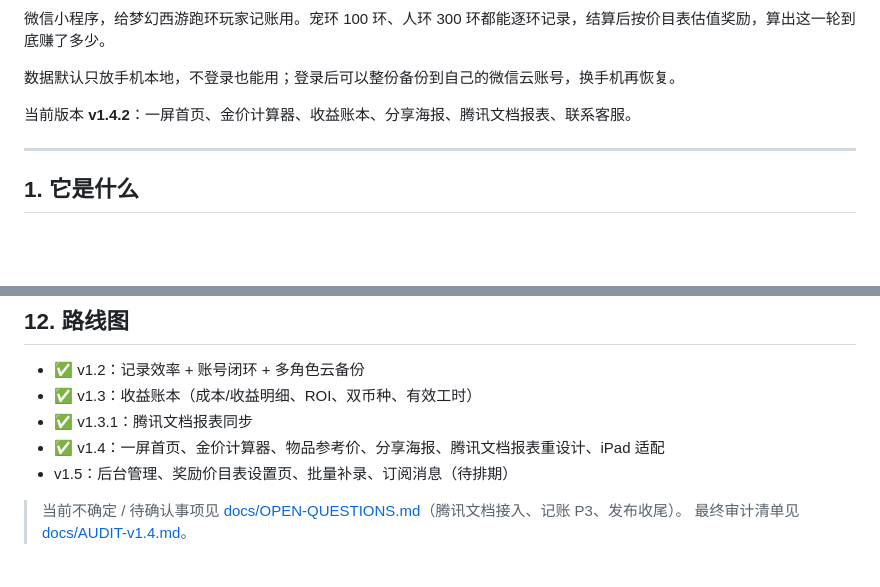
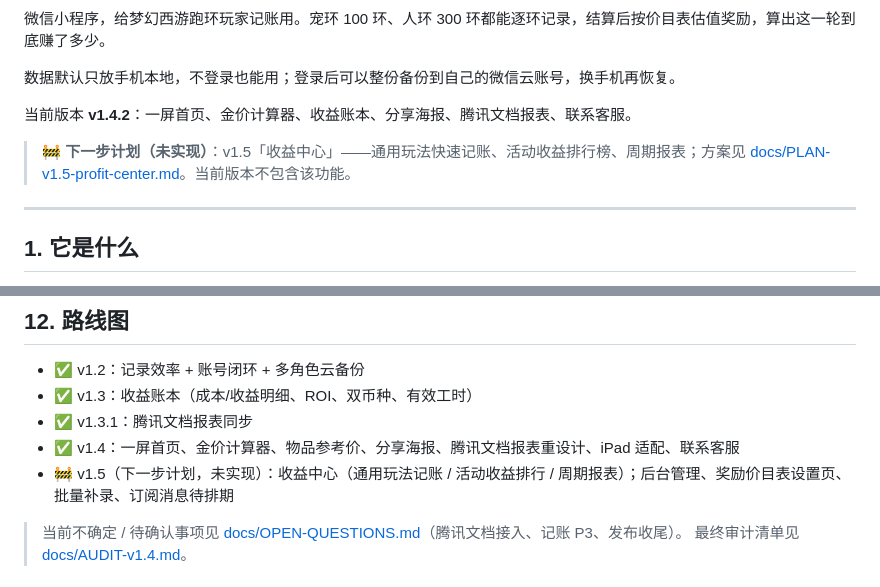
Before and after one commit to zz12hui/mhxy-getcash-toolsbox, a Markdown page: README.md, 2 parts joined by grey strips. Rendered like a GitHub page; blank space fills up the shorter version.

Commit message:
docs: 标记收益中心为下一步计划（未实现）
- README 顶部与路线图明确 v1.5 收益中心尚未实现
- 规划文档标题/状态改为「下一步计划，未实现」
- 避免把规划内容误认为当前版本能力

```diff
--- a/README.md
+++ b/README.md
@@ -7,6 +7,8 @@
 数据默认只放手机本地，不登录也能用；登录后可以整份备份到自己的微信云账号，换手机再恢复。
 
 当前版本 **v1.4.2**：一屏首页、金价计算器、收益账本、分享海报、腾讯文档报表、联系客服。
+
+> 🚧 **下一步计划（未实现）**：v1.5「收益中心」——通用玩法快速记账、活动收益排行榜、周期报表；方案见 [docs/PLAN-v1.5-profit-center.md](docs/PLAN-v1.5-profit-center.md)。当前版本不包含该功能。
 
 ---
 
@@ -232,8 +234,8 @@ npm test             # Node 单测（游戏公式、费用计算、存储、撤
 - ✅ v1.2：记录效率 + 账号闭环 + 多角色云备份
 - ✅ v1.3：收益账本（成本/收益明细、ROI、双币种、有效工时）
 - ✅ v1.3.1：腾讯文档报表同步
-- ✅ v1.4：一屏首页、金价计算器、物品参考价、分享海报、腾讯文档报表重设计、iPad 适配
-- v1.5：后台管理、奖励价目表设置页、批量补录、订阅消息（待排期）
+- ✅ v1.4：一屏首页、金价计算器、物品参考价、分享海报、腾讯文档报表重设计、iPad 适配、联系客服
+- 🚧 v1.5（下一步计划，未实现）：收益中心（通用玩法记账 / 活动收益排行 / 周期报表）；后台管理、奖励价目表设置页、批量补录、订阅消息待排期
 
 > 当前不确定 / 待确认事项见 [docs/OPEN-QUESTIONS.md](docs/OPEN-QUESTIONS.md)（腾讯文档接入、记账 P3、发布收尾）。
 > 最终审计清单见 [docs/AUDIT-v1.4.md](docs/AUDIT-v1.4.md)。
```
Also changed, not shown: docs/PLAN-v1.5-profit-center.md (+2 -2 lines).
